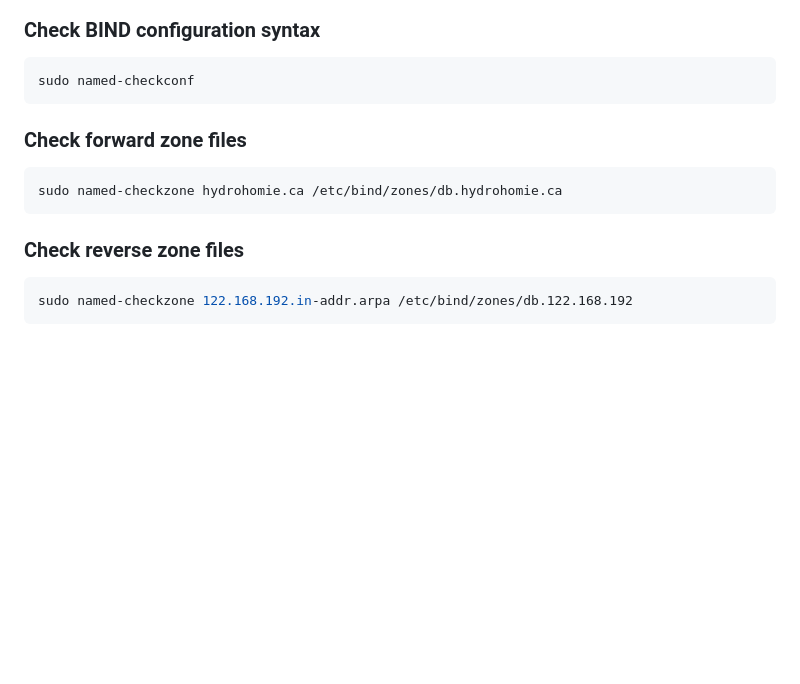
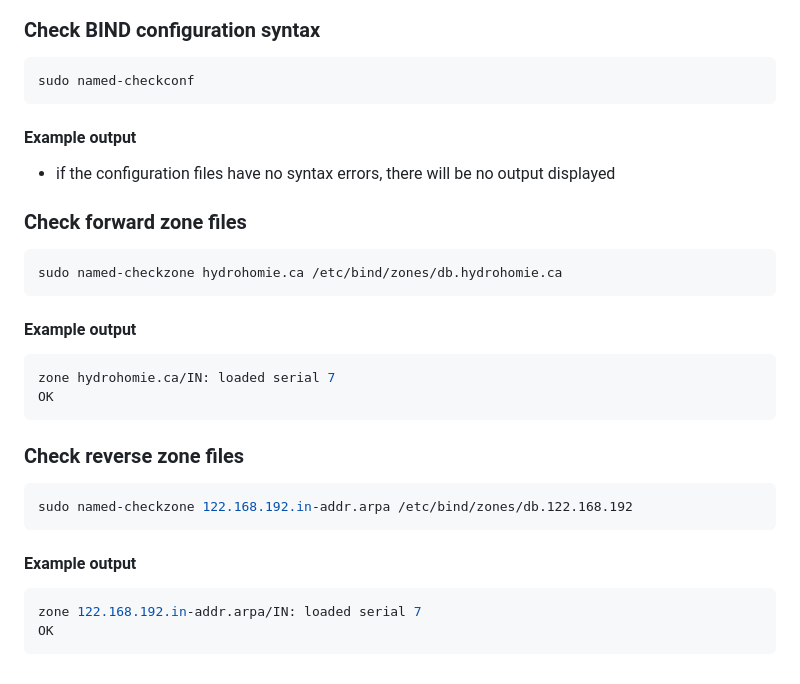
Before and after one commit to JustinKQuijanoo/homelab-projects, a Markdown page: Linux/Organize_Later/HH-DNS01.md, the part around the change. Drawn GitHub-style; blank space fills up the shorter version.

Commit message:
Add example output

````diff
--- a/Linux/Organize_Later/HH-DNS01.md
+++ b/Linux/Organize_Later/HH-DNS01.md
@@ -155,14 +155,25 @@ $TTL	604800
 ```bash
 sudo named-checkconf
 ```
+#### Example output
+- if the configuration files have no syntax errors, there will be no output displayed
 
 ### Check forward zone files
 ```bash
 sudo named-checkzone hydrohomie.ca /etc/bind/zones/db.hydrohomie.ca
 ```
-
+#### Example output
+```bash
+zone hydrohomie.ca/IN: loaded serial 7
+OK
+```
 
 ### Check reverse zone files
 ```bash
 sudo named-checkzone 122.168.192.in-addr.arpa /etc/bind/zones/db.122.168.192
 ```
+#### Example output
+```bash
+zone 122.168.192.in-addr.arpa/IN: loaded serial 7
+OK
+```
````
